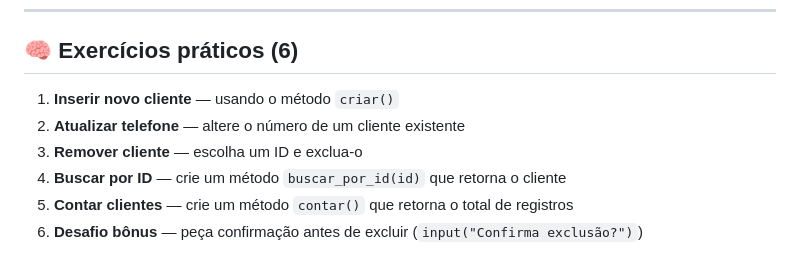
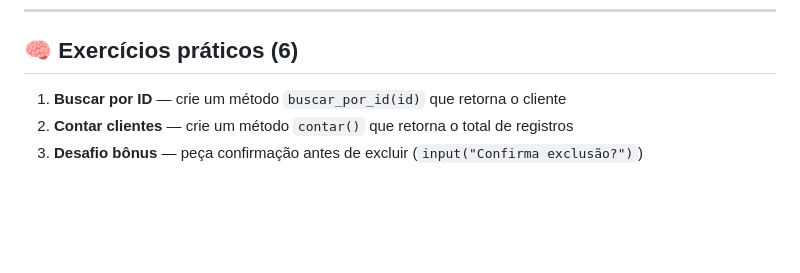
Before and after one commit to Jose-George/python-bolsa-futuro-digital, a Markdown page: aula - 20/Aula 2 - Manipulando Dados no MySQL com Python.md, the part around the change. Drawn GitHub-style; blank space fills up the shorter version.

```diff
--- a/aula - 20/Aula 2 - Manipulando Dados no MySQL com Python.md
+++ b/aula - 20/Aula 2 - Manipulando Dados no MySQL com Python.md
@@ -170,9 +170,6 @@ if __name__ == "__main__":
 
 ## 🧠 Exercícios práticos (6)
 
-1. **Inserir novo cliente** — usando o método `criar()`
-2. **Atualizar telefone** — altere o número de um cliente existente
-3. **Remover cliente** — escolha um ID e exclua-o
-4. **Buscar por ID** — crie um método `buscar_por_id(id)` que retorna o cliente
-5. **Contar clientes** — crie um método `contar()` que retorna o total de registros
-6. **Desafio bônus** — peça confirmação antes de excluir (`input("Confirma exclusão?")`)
+1. **Buscar por ID** — crie um método `buscar_por_id(id)` que retorna o cliente
+2. **Contar clientes** — crie um método `contar()` que retorna o total de registros
+3. **Desafio bônus** — peça confirmação antes de excluir (`input("Confirma exclusão?")`)
```
